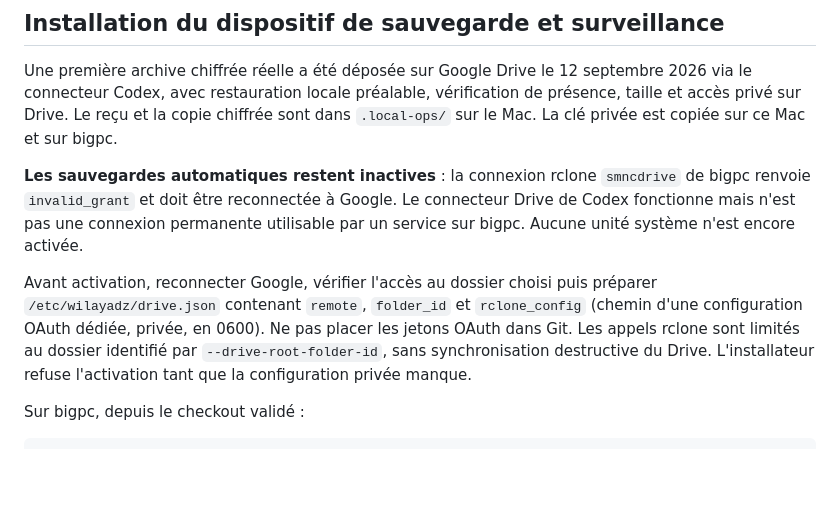
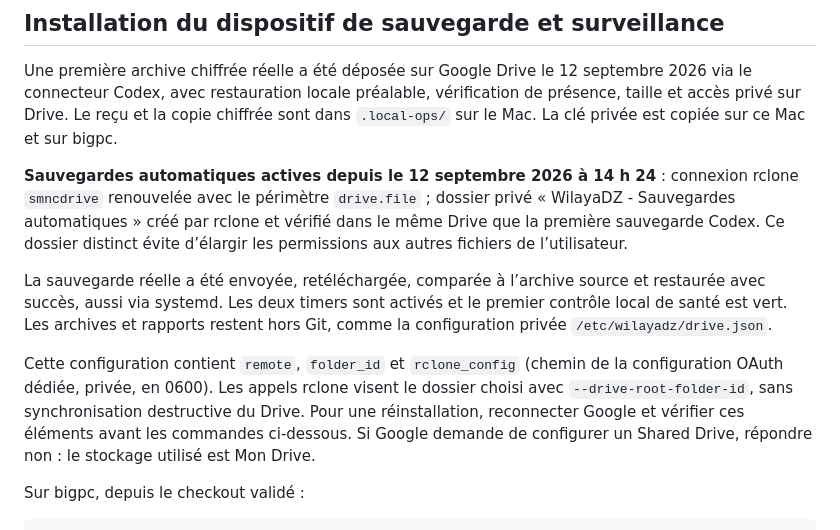
Before and after one commit to mednordz/WilayaDZ, a Markdown page: PRODUCTION.md, the part around the change. Drawn GitHub-style; blank space fills up the shorter version.

Commit message:
Documente l’activation vérifiée des sauvegardes Drive

```diff
--- a/PRODUCTION.md
+++ b/PRODUCTION.md
@@ -24,17 +24,23 @@ Une première archive chiffrée réelle a été déposée sur Google Drive le 12
 présence, taille et accès privé sur Drive. Le reçu et la copie chiffrée sont dans
 `.local-ops/` sur le Mac. La clé privée est copiée sur ce Mac et sur bigpc.
 
-**Les sauvegardes automatiques restent inactives** : la connexion rclone
-`smncdrive` de bigpc renvoie `invalid_grant` et doit être reconnectée à Google.
-Le connecteur Drive de Codex fonctionne mais n'est pas une connexion permanente
-utilisable par un service sur bigpc. Aucune unité système n'est encore activée.
+**Sauvegardes automatiques actives depuis le 12 septembre 2026 à 14 h 24** :
+connexion rclone `smncdrive` renouvelée avec le périmètre `drive.file` ;
+dossier privé « WilayaDZ - Sauvegardes automatiques » créé par rclone et vérifié
+dans le même Drive que la première sauvegarde Codex. Ce dossier distinct évite
+d’élargir les permissions aux autres fichiers de l’utilisateur.
 
-Avant activation, reconnecter Google, vérifier l'accès au dossier choisi puis
-préparer `/etc/wilayadz/drive.json` contenant `remote`, `folder_id` et
-`rclone_config` (chemin d'une configuration OAuth dédiée, privée, en 0600).
-Ne pas placer les jetons OAuth dans Git. Les appels rclone sont limités au dossier
-identifié par `--drive-root-folder-id`, sans synchronisation destructive du Drive.
-L'installateur refuse l'activation tant que la configuration privée manque.
+La sauvegarde réelle a été envoyée, retéléchargée, comparée à l’archive source
+et restaurée avec succès, aussi via systemd. Les deux timers sont activés et
+le premier contrôle local de santé est vert. Les archives et rapports restent
+hors Git, comme la configuration privée `/etc/wilayadz/drive.json`.
+
+Cette configuration contient `remote`, `folder_id` et `rclone_config`
+(chemin de la configuration OAuth dédiée, privée, en 0600). Les appels rclone
+visent le dossier choisi avec `--drive-root-folder-id`, sans synchronisation
+destructive du Drive. Pour une réinstallation, reconnecter Google et vérifier
+ces éléments avant les commandes ci-dessous. Si Google demande de configurer
+un Shared Drive, répondre non : le stockage utilisé est Mon Drive.
 
 Sur bigpc, depuis le checkout validé :
 
```
